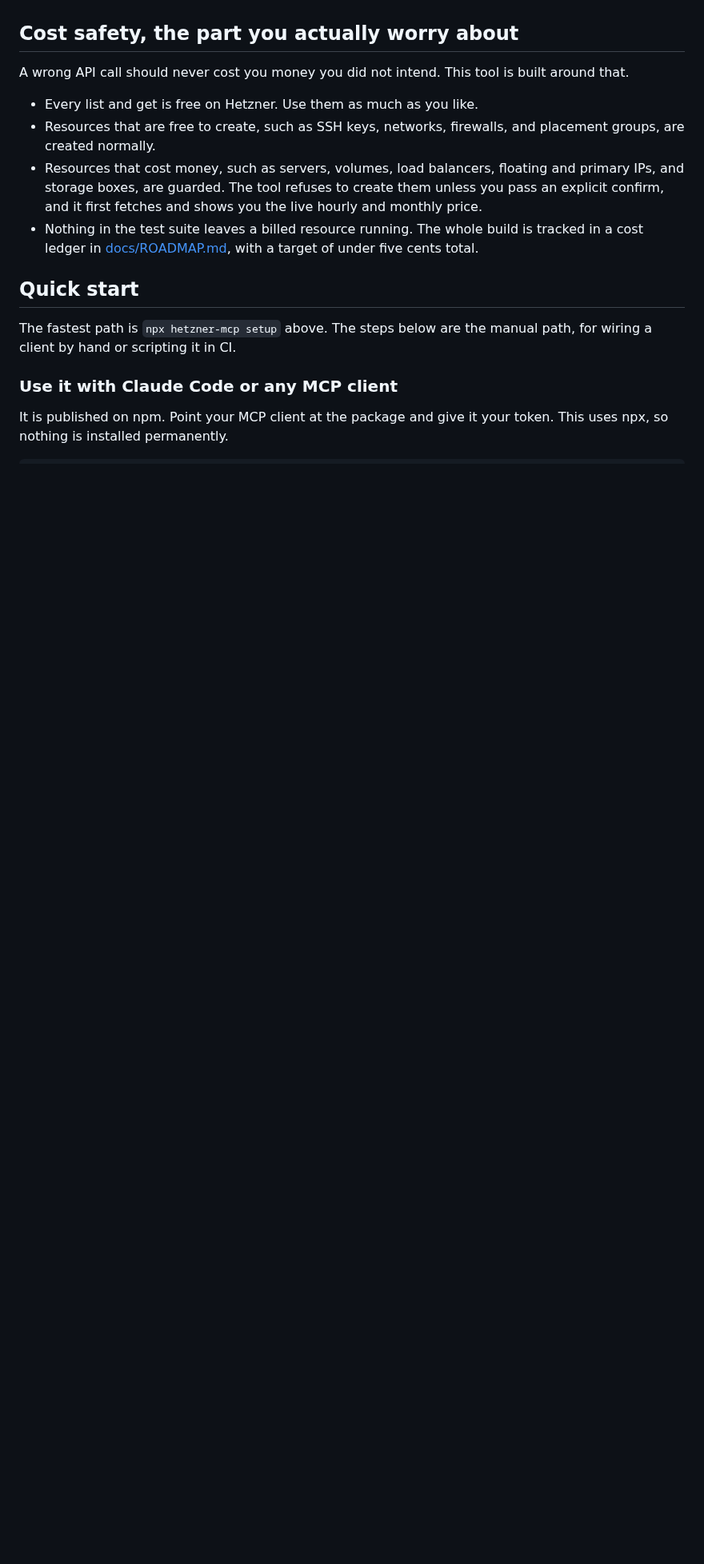
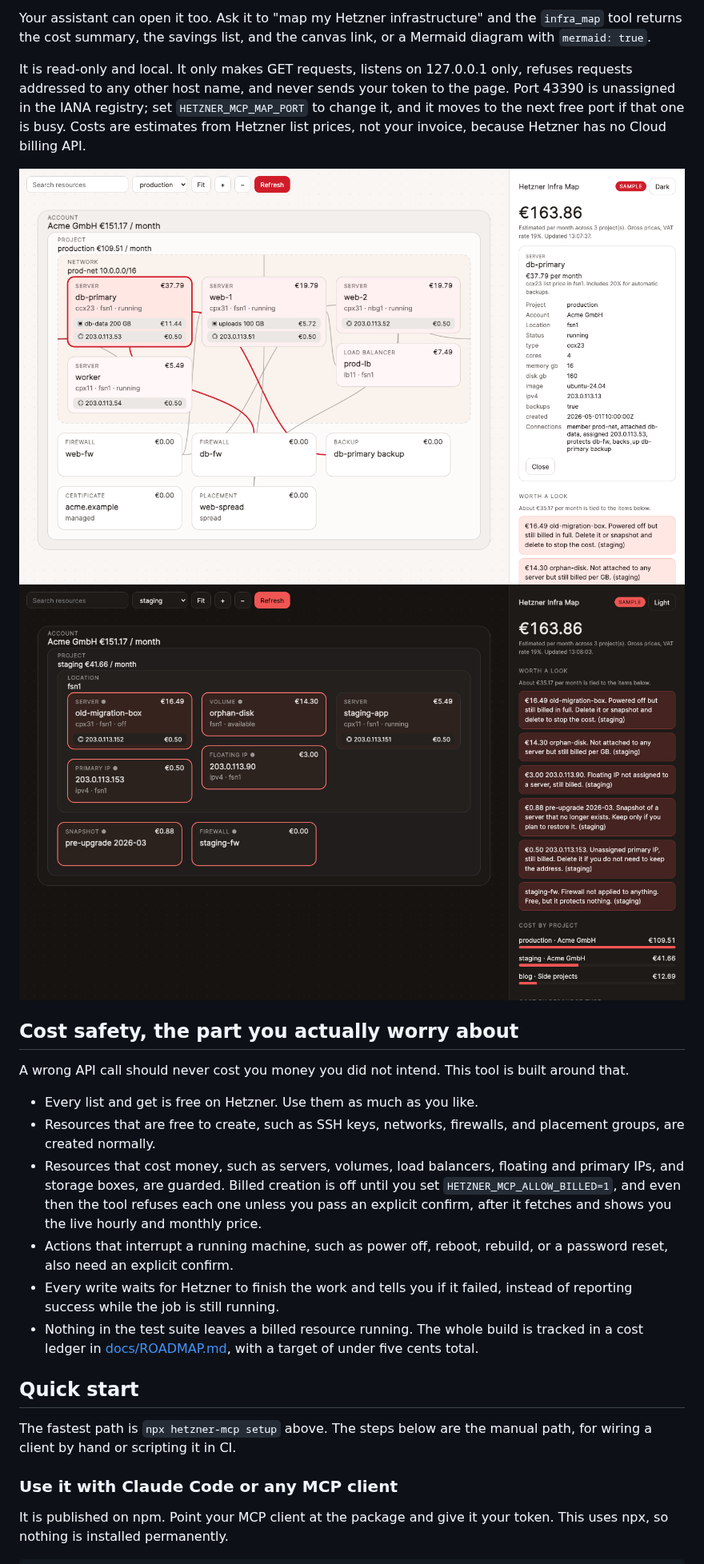
Before and after one commit to mjmirza/hetzner-mcp, a Markdown page: README.md, the part around one of its changes. Shown at 80% size. GitHub-like rendering; pictures changed too: assets/map/infra-map-dark.png (added), assets/map/infra-map-light.png (added); blank space fills up the shorter version.

```diff
--- a/README.md
+++ b/README.md
@@ -134,10 +149,19 @@ All three are live tested against a real account. See [docs/ENDPOINT-AUDIT.md](d
+Your assistant can open it too. Ask it to "map my Hetzner infrastructure" and the `infra_map` tool returns the cost summary, the savings list, and the canvas link, or a Mermaid diagram with `mermaid: true`.
+
+It is read-only and local. It only makes GET requests, listens on 127.0.0.1 only, refuses requests addressed to any other host name, and never sends your token to the page. Port 43390 is unassigned in the IANA registry; set `HETZNER_MCP_MAP_PORT` to change it, and it moves to the next free port if that one is busy. Costs are estimates from Hetzner list prices, not your invoice, because Hetzner has no Cloud billing API.
+
+![Infra map, light](https://raw.githubusercontent.com/mjmirza/hetzner-mcp/master/assets/map/infra-map-light.png)
+![Infra map, dark](https://raw.githubusercontent.com/mjmirza/hetzner-mcp/master/assets/map/infra-map-dark.png)
+
 ## Cost safety, the part you actually worry about
 
 A wrong API call should never cost you money you did not intend. This tool is built around that.
 
 - Every list and get is free on Hetzner. Use them as much as you like.
 - Resources that are free to create, such as SSH keys, networks, firewalls, and placement groups, are created normally.
-- Resources that cost money, such as servers, volumes, load balancers, floating and primary IPs, and storage boxes, are guarded. The tool refuses to create them unless you pass an explicit confirm, and it first fetches and shows you the live hourly and monthly price.
+- Resources that cost money, such as servers, volumes, load balancers, floating and primary IPs, and storage boxes, are guarded. Billed creation is off until you set `HETZNER_MCP_ALLOW_BILLED=1`, and even then the tool refuses each one unless you pass an explicit confirm, after it fetches and shows you the live hourly and monthly price.
+- Actions that interrupt a running machine, such as power off, reboot, rebuild, or a password reset, also need an explicit confirm.
+- Every write waits for Hetzner to finish the work and tells you if it failed, instead of reporting success while the job is still running.
 - Nothing in the test suite leaves a billed resource running. The whole build is tracked in a cost ledger in [docs/ROADMAP.md](docs/ROADMAP.md), with a target of under five cents total.
 
 ## Quick start
```
Also changed, not shown: other parts of README.md (+15 -0 lines), CHANGELOG.md (+20 -2 lines), 14 other files.
